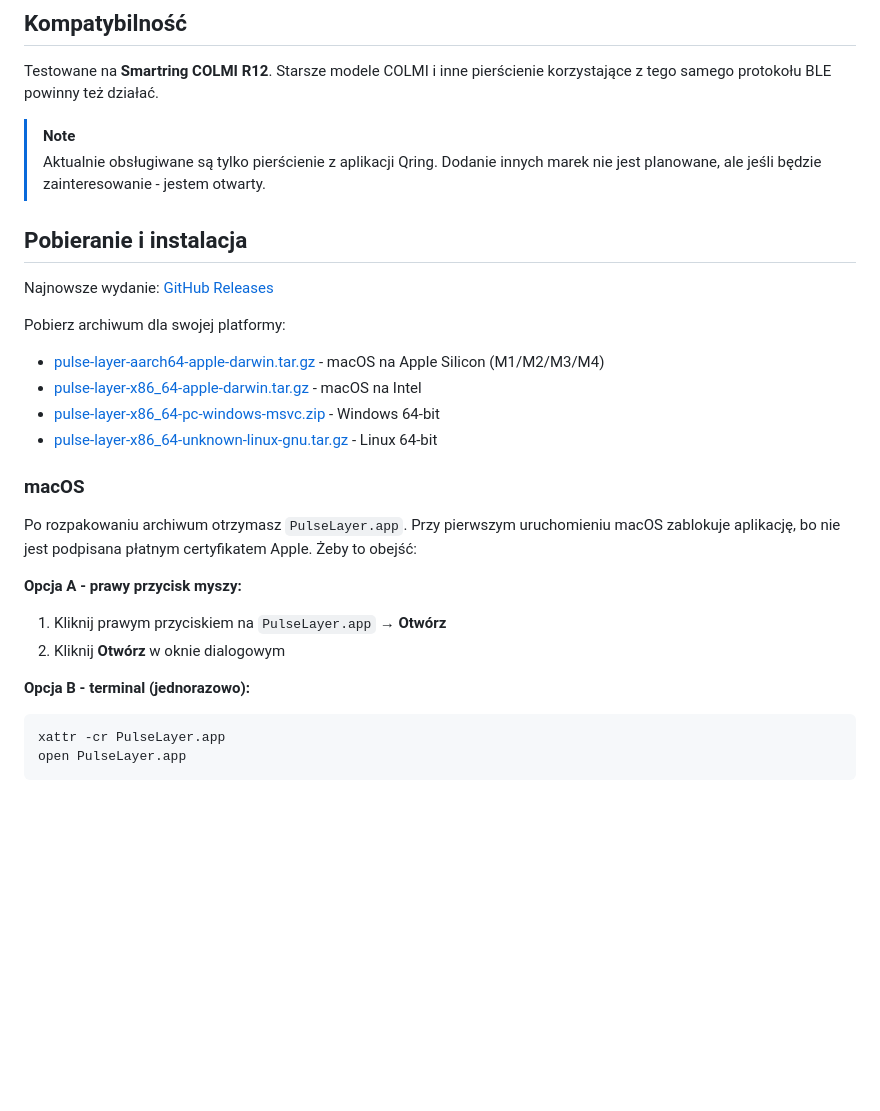
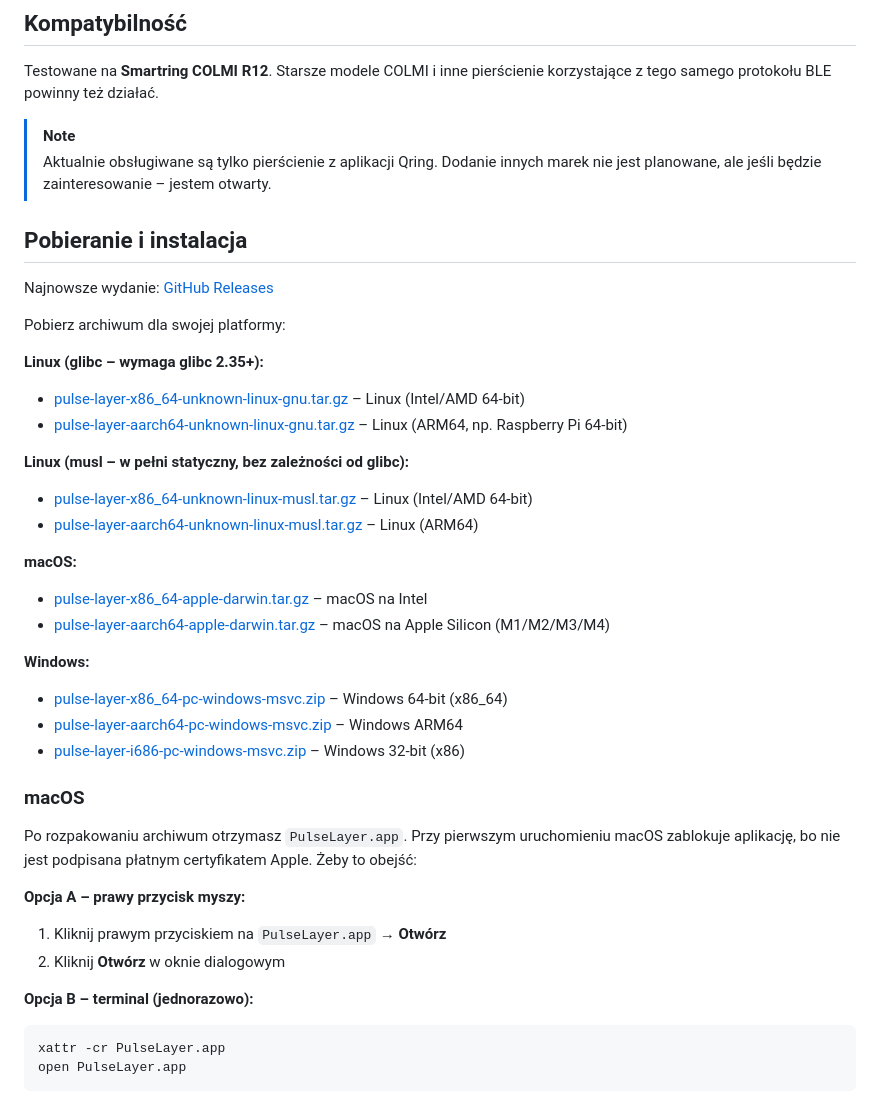
Before and after one commit to wielorzeczownik/pulse-layer, a Markdown page: README.pl.md, the part around one of its changes. GitHub-like rendering; blank space fills up the shorter version.

Commit message:
docs: expand download section with new platform targets and fix dashes

````diff
--- a/README.pl.md
+++ b/README.pl.md
@@ -25,7 +25,7 @@ Stworzona dla VTuberów i streamerów, którzy chcą pokazywać tętno na stream
 Testowane na **Smartring COLMI R12**. Starsze modele COLMI i inne pierścienie korzystające z tego samego protokołu BLE powinny też działać.
 
 > [!NOTE]
-> Aktualnie obsługiwane są tylko pierścienie z aplikacji Qring. Dodanie innych marek nie jest planowane, ale jeśli będzie zainteresowanie - jestem otwarty.
+> Aktualnie obsługiwane są tylko pierścienie z aplikacji Qring. Dodanie innych marek nie jest planowane, ale jeśli będzie zainteresowanie – jestem otwarty.
 
 ## Pobieranie i instalacja
 
@@ -33,21 +33,33 @@ Najnowsze wydanie: [GitHub Releases](https://github.com/wielorzeczownik/pulse-la
 
 Pobierz archiwum dla swojej platformy:
 
-- [pulse-layer-aarch64-apple-darwin.tar.gz](https://github.com/wielorzeczownik/pulse-layer/releases/latest/download/pulse-layer-aarch64-apple-darwin.tar.gz) - macOS na Apple Silicon (M1/M2/M3/M4)
-- [pulse-layer-x86_64-apple-darwin.tar.gz](https://github.com/wielorzeczownik/pulse-layer/releases/latest/download/pulse-layer-x86_64-apple-darwin.tar.gz) - macOS na Intel
-- [pulse-layer-x86_64-pc-windows-msvc.zip](https://github.com/wielorzeczownik/pulse-layer/releases/latest/download/pulse-layer-x86_64-pc-windows-msvc.zip) - Windows 64-bit
-- [pulse-layer-x86_64-unknown-linux-gnu.tar.gz](https://github.com/wielorzeczownik/pulse-layer/releases/latest/download/pulse-layer-x86_64-unknown-linux-gnu.tar.gz) - Linux 64-bit
+**Linux (glibc – wymaga glibc 2.35+):**
+- [pulse-layer-x86_64-unknown-linux-gnu.tar.gz](https://github.com/wielorzeczownik/pulse-layer/releases/latest/download/pulse-layer-x86_64-unknown-linux-gnu.tar.gz) – Linux (Intel/AMD 64-bit)
+- [pulse-layer-aarch64-unknown-linux-gnu.tar.gz](https://github.com/wielorzeczownik/pulse-layer/releases/latest/download/pulse-layer-aarch64-unknown-linux-gnu.tar.gz) – Linux (ARM64, np. Raspberry Pi 64-bit)
+
+**Linux (musl – w pełni statyczny, bez zależności od glibc):**
+- [pulse-layer-x86_64-unknown-linux-musl.tar.gz](https://github.com/wielorzeczownik/pulse-layer/releases/latest/download/pulse-layer-x86_64-unknown-linux-musl.tar.gz) – Linux (Intel/AMD 64-bit)
+- [pulse-layer-aarch64-unknown-linux-musl.tar.gz](https://github.com/wielorzeczownik/pulse-layer/releases/latest/download/pulse-layer-aarch64-unknown-linux-musl.tar.gz) – Linux (ARM64)
+
+**macOS:**
+- [pulse-layer-x86_64-apple-darwin.tar.gz](https://github.com/wielorzeczownik/pulse-layer/releases/latest/download/pulse-layer-x86_64-apple-darwin.tar.gz) – macOS na Intel
+- [pulse-layer-aarch64-apple-darwin.tar.gz](https://github.com/wielorzeczownik/pulse-layer/releases/latest/download/pulse-layer-aarch64-apple-darwin.tar.gz) – macOS na Apple Silicon (M1/M2/M3/M4)
+
+**Windows:**
+- [pulse-layer-x86_64-pc-windows-msvc.zip](https://github.com/wielorzeczownik/pulse-layer/releases/latest/download/pulse-layer-x86_64-pc-windows-msvc.zip) – Windows 64-bit (x86_64)
+- [pulse-layer-aarch64-pc-windows-msvc.zip](https://github.com/wielorzeczownik/pulse-layer/releases/latest/download/pulse-layer-aarch64-pc-windows-msvc.zip) – Windows ARM64
+- [pulse-layer-i686-pc-windows-msvc.zip](https://github.com/wielorzeczownik/pulse-layer/releases/latest/download/pulse-layer-i686-pc-windows-msvc.zip) – Windows 32-bit (x86)
 
 ### macOS
 
 Po rozpakowaniu archiwum otrzymasz `PulseLayer.app`. Przy pierwszym uruchomieniu macOS zablokuje aplikację, bo nie jest podpisana płatnym certyfikatem Apple. Żeby to obejść:
 
-**Opcja A - prawy przycisk myszy:**
+**Opcja A – prawy przycisk myszy:**
 
 1. Kliknij prawym przyciskiem na `PulseLayer.app` → **Otwórz**
 2. Kliknij **Otwórz** w oknie dialogowym
 
-**Opcja B - terminal (jednorazowo):**
+**Opcja B – terminal (jednorazowo):**
 
 ```bash
 xattr -cr PulseLayer.app
````
Also changed, not shown: other parts of README.pl.md (+15 -15 lines), README.md (+31 -19 lines).
